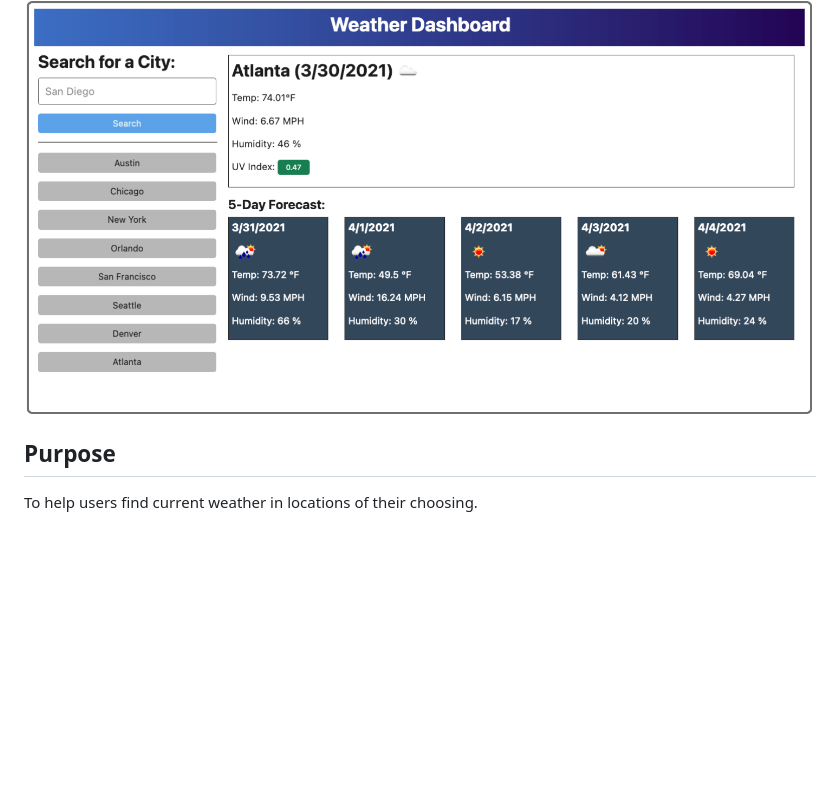
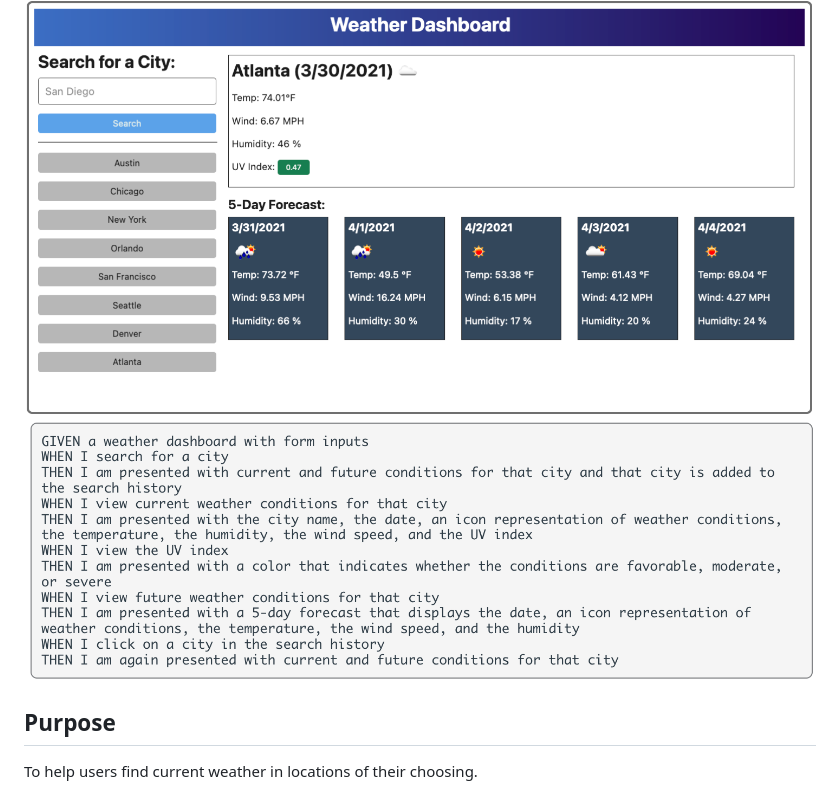
Before and after one commit to Lil-Chevy/weatherApp, a Markdown page: README.md, the part around the change. Rendered like a GitHub page; pictures changed too: assets/images/acceptanceCriteria.PNG (added); blank space fills up the shorter version.

Commit message:
add api key and acceptance criteria

```diff
--- a/README.md
+++ b/README.md
@@ -1,5 +1,6 @@
 #Weather App
 ![screenshot](./assets/images/screenshot.PNG)
+![screenshot](./assets/images/acceptanceCriteria.PNG)
 
 ## Purpose
 
```
Also changed, not shown: 3 other files.
